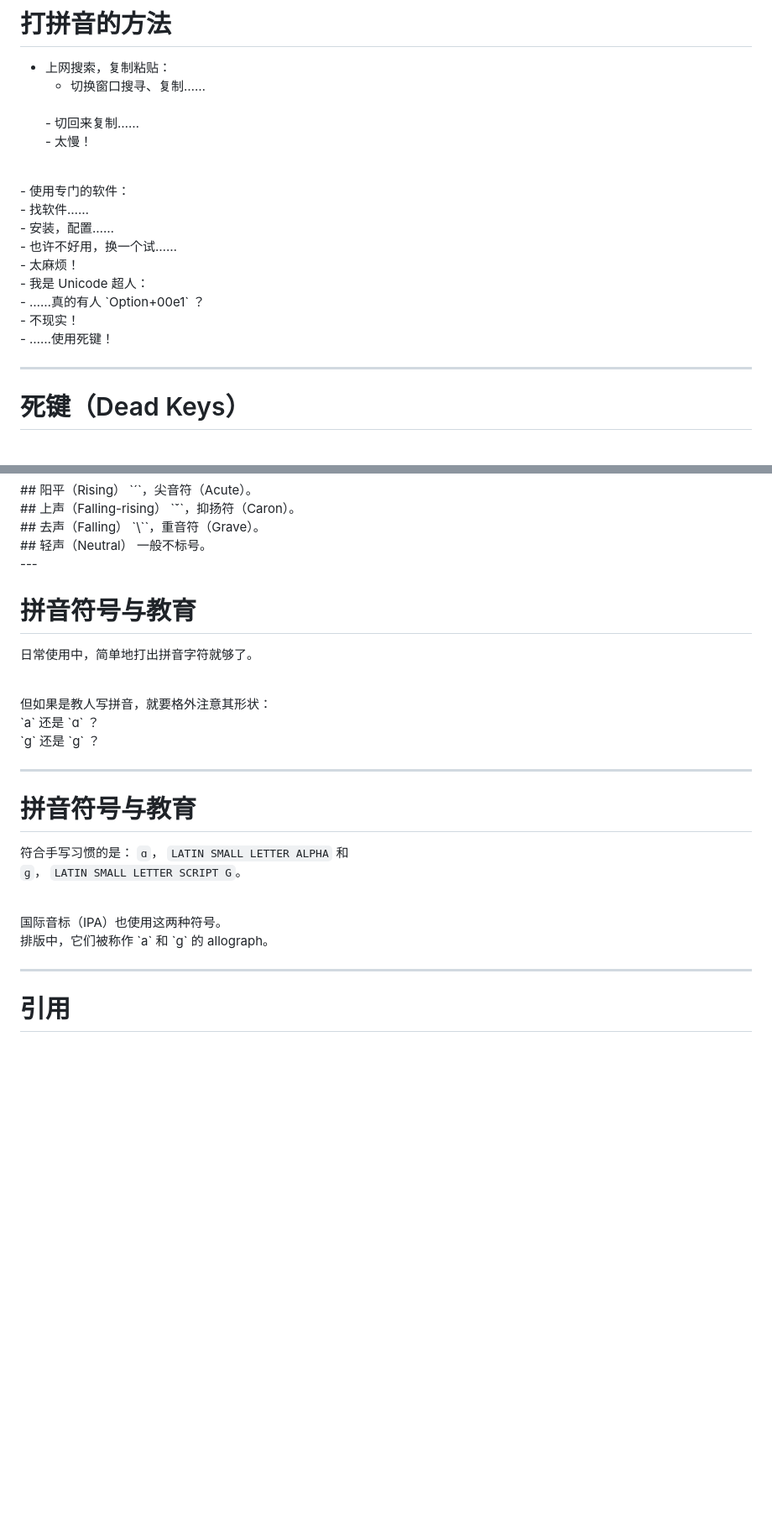
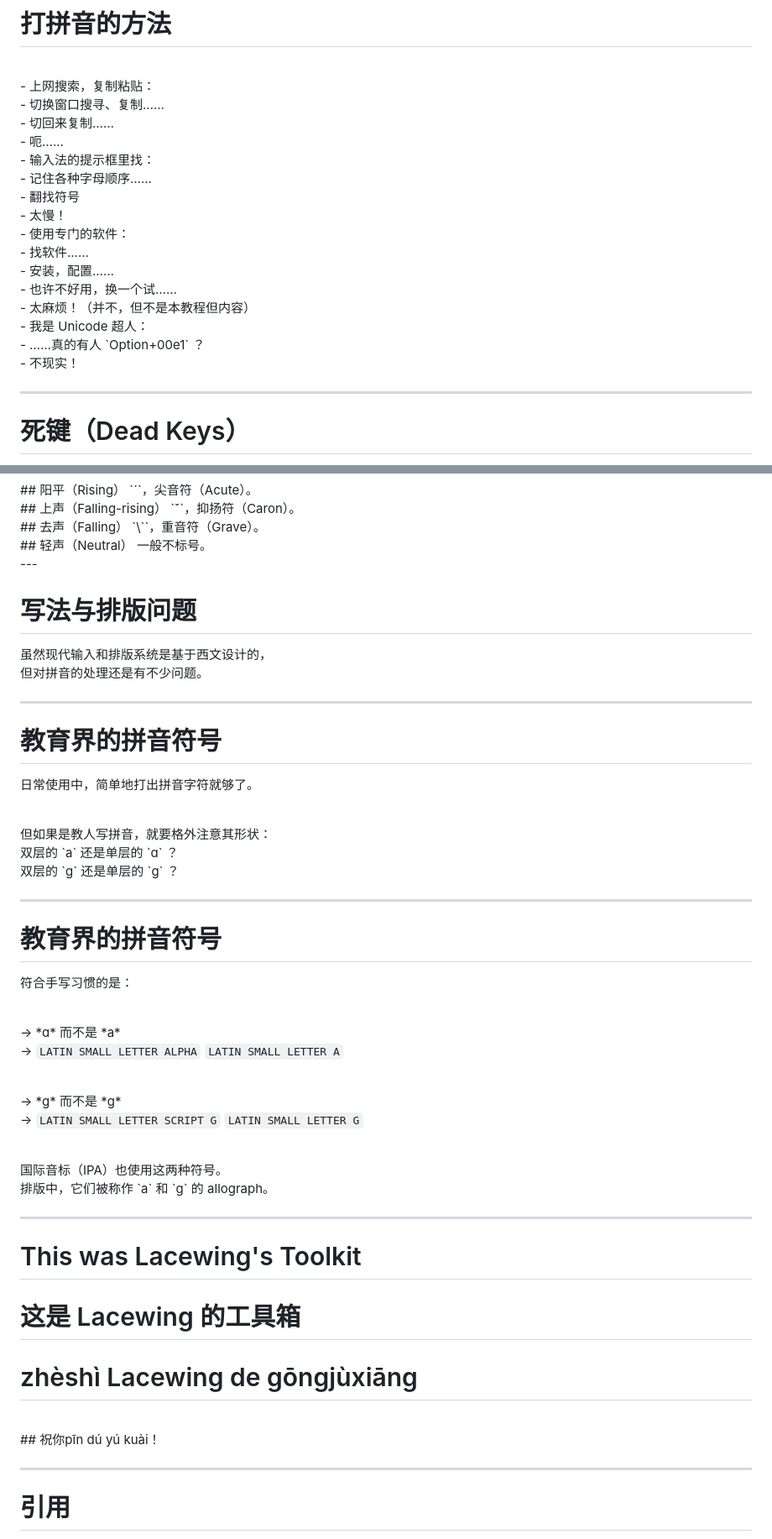
Before and after one commit to lace-wing/lll-public, a Markdown page: media/pinyin/easy-pinyin.md, 2 parts joined by grey strips. Shown at 84% size. Drawn GitHub-style; blank space fills up the shorter version.

Commit message:
more pinyin

```diff
--- a/media/pinyin/type_pinyin.md
+++ b/media/pinyin/easy-pinyin.md
@@ -36,6 +59,15 @@
     - 切换窗口搜寻、复制……
     <br>
     - 切回来复制……
+    <br>
+    - 呃……
+
+<br>
+- 输入法的提示框里找：
+    <br>
+    - 记住各种字母顺序……
+    <br>
+    - 翻找符号
     <br>
     - 太慢！
 
@@ -48,7 +80,7 @@
     <br>
     - 也许不好用，换一个试……
     <br>
-    - 太麻烦！
+    - 太麻烦！（并不，但不是本教程但内容）
 
 <br>
 - 我是 Unicode 超人：
@@ -56,9 +88,6 @@
     - ……真的有人 `Option+00e1` ？
     <br>
     - 不现实！
-
-<br>
-- ……使用死键！
 
 ---
 
@@ -137,30 +166,55 @@ TODO
 <br>
 ---
 
-# 拼音符号与教育
+# 写法与排版问题
+
+虽然现代输入和排版系统是基于西文设计的，
+但对拼音的处理还是有不少问题。
+
+---
+
+# 教育界的拼音符号
 
 日常使用中，简单地打出拼音字符就够了。
 
 <br>
 但如果是教人写拼音，就要格外注意其形状：
 <br>
-`a` 还是 `ɑ` ？
+双层的 `a` 还是单层的 `ɑ` ？
 <br>
-`g` 还是 `ɡ` ？
+双层的 `g` 还是单层的 `ɡ` ？
 
 ---
 
-# 拼音符号与教育
+# 教育界的拼音符号
 
 符合手写习惯的是：
-`ɑ`， `LATIN SMALL LETTER ALPHA` 和
-`ɡ`， `LATIN SMALL LETTER SCRIPT G`。
+
+<br>
+-> *ɑ*            而不是            *a*
+
+-> `LATIN SMALL LETTER ALPHA`           `LATIN SMALL LETTER A`
+
+<br>
+-> *ɡ*              而不是              *g*
+
+-> `LATIN SMALL LETTER SCRIPT G`            `LATIN SMALL LETTER G`
 
 <br>
 国际音标（IPA）也使用这两种符号。
 
 <br>
 排版中，它们被称作 `a` 和 `g` 的 allograph。
+
+---
+
+# This was Lacewing's Toolkit
+# 这是 Lacewing 的工具箱
+# zhèshì Lacewing de gōngjùxiāng
+
+
+<br>
+## 祝你pīn dú yú kuài！
 
 ---
 
```
Also changed, not shown: other parts of media/pinyin/easy-pinyin.md (+34 -5 lines), media/pinyin/show.md (added, +9 -0 lines), media/pinyin/easy-pinyin-note.md (renamed from media/pinyin/type_pinyin_note.md).
